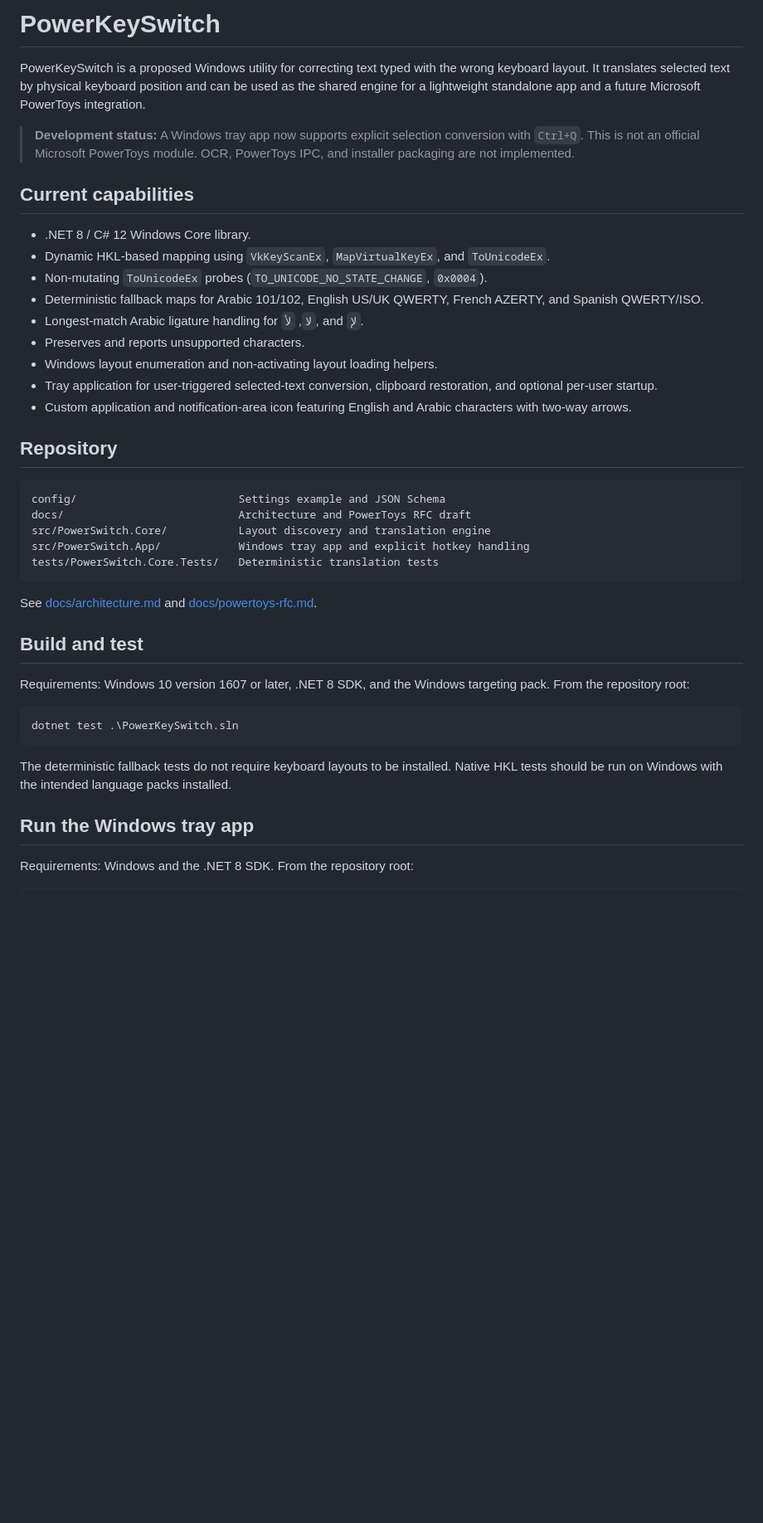
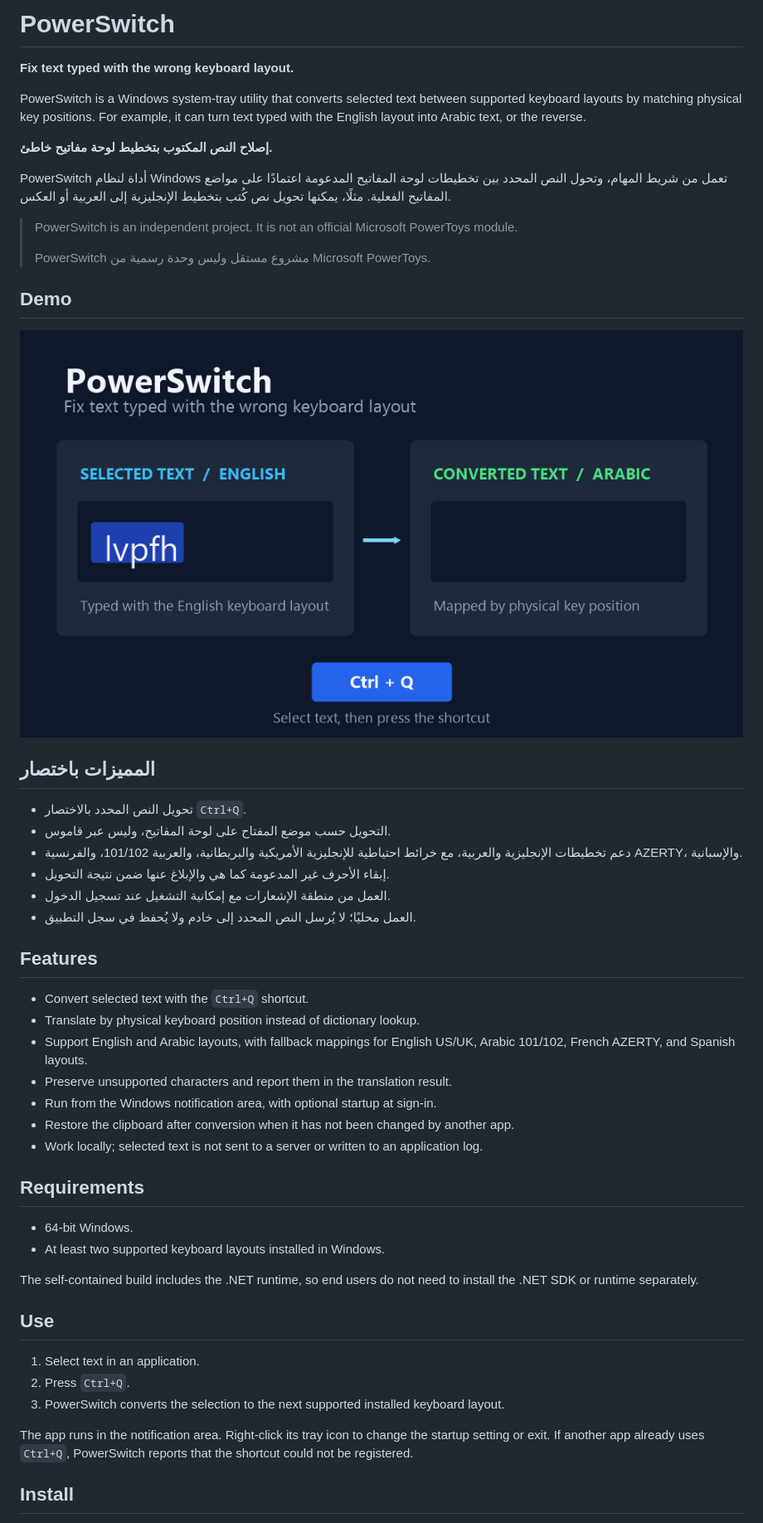
Before and after one commit to AbdullahEmad97/PowerSwitch, a Markdown page: README.md, the part around one of its changes. Shown at 83% size. Drawn GitHub-style; pictures changed too: docs/images/powerswitch-demo.gif (added); blank space fills up the shorter version.

Commit message:
docs: add bilingual project overview and demo
Co-authored-by: Copilot <223556219+Copilot@users.noreply.github.com>

````diff
--- a/README.md
+++ b/README.md
@@ -1,43 +1,54 @@
-# PowerKeySwitch
+# PowerSwitch
 
-PowerKeySwitch is a proposed Windows utility for correcting text typed with the wrong keyboard layout. It translates selected text by physical keyboard position and can be used as the shared engine for a lightweight standalone app and a future Microsoft PowerToys integration.
+**Fix text typed with the wrong keyboard layout.**
 
-> **Development status:** A Windows tray app now supports explicit selection conversion with `Ctrl+Q`. This is not an official Microsoft PowerToys module. OCR, PowerToys IPC, and installer packaging are not implemented.
+PowerSwitch is a Windows system-tray utility that converts selected text between supported keyboard layouts by matching physical key positions. For example, it can turn text typed with the English layout into Arabic text, or the reverse.
 
-## Current capabilities
+**إصلاح النص المكتوب بتخطيط لوحة مفاتيح خاطئ.**
 
-- .NET 8 / C# 12 Windows Core library.
-- Dynamic HKL-based mapping using `VkKeyScanEx`, `MapVirtualKeyEx`, and `ToUnicodeEx`.
-- Non-mutating `ToUnicodeEx` probes (`TO_UNICODE_NO_STATE_CHANGE`, `0x0004`).
-- Deterministic fallback maps for Arabic 101/102, English US/UK QWERTY, French AZERTY, and Spanish QWERTY/ISO.
-- Longest-match Arabic ligature handling for `لا`, `لأ`, and `لإ`.
-- Preserves and reports unsupported characters.
-- Windows layout enumeration and non-activating layout loading helpers.
-- Tray application for user-triggered selected-text conversion, clipboard restoration, and optional per-user startup.
-- Custom application and notification-area icon featuring English and Arabic characters with two-way arrows.
+PowerSwitch أداة لنظام Windows تعمل من شريط المهام، وتحول النص المحدد بين تخطيطات لوحة المفاتيح المدعومة اعتمادًا على مواضع المفاتيح الفعلية. مثلًا، يمكنها تحويل نص كُتب بتخطيط الإنجليزية إلى العربية أو العكس.
 
-## Repository
+> PowerSwitch is an independent project. It is not an official Microsoft PowerToys module.
+>
+> PowerSwitch مشروع مستقل وليس وحدة رسمية من Microsoft PowerToys.
 
-```text
-config/                         Settings example and JSON Schema
-docs/                           Architecture and PowerToys RFC draft
-src/PowerSwitch.Core/           Layout discovery and translation engine
-src/PowerSwitch.App/            Windows tray app and explicit hotkey handling
-tests/PowerSwitch.Core.Tests/   Deterministic translation tests
-```
+## Demo
 
-See [docs/architecture.md](docs/architecture.md) and [docs/powertoys-rfc.md](docs/powertoys-rfc.md).
+![PowerSwitch demo: converting mistyped English-layout text to Arabic](docs/images/powerswitch-demo.gif)
 
-## Build and test
+## المميزات باختصار
 
-Requirements: Windows 10 version 1607 or later, .NET 8 SDK, and the Windows targeting pack. From the repository root:
+- تحويل النص المحدد بالاختصار `Ctrl+Q`.
+- التحويل حسب موضع المفتاح على لوحة المفاتيح، وليس عبر قاموس.
+- دعم تخطيطات الإنجليزية والعربية، مع خرائط احتياطية للإنجليزية الأمريكية والبريطانية، والعربية 101/102، والفرنسية AZERTY، والإسبانية.
+- إبقاء الأحرف غير المدعومة كما هي والإبلاغ عنها ضمن نتيجة التحويل.
+- العمل من منطقة الإشعارات مع إمكانية التشغيل عند تسجيل الدخول.
+- العمل محليًا؛ لا يُرسل النص المحدد إلى خادم ولا يُحفظ في سجل التطبيق.
 
-```powershell
-dotnet test .\PowerKeySwitch.sln
-```
+## Features
 
-The deterministic fallback tests do not require keyboard layouts to be installed. Native HKL tests should be run on Windows with the intended language packs installed.
+- Convert selected text with the `Ctrl+Q` shortcut.
+- Translate by physical keyboard position instead of dictionary lookup.
+- Support English and Arabic layouts, with fallback mappings for English US/UK, Arabic 101/102, French AZERTY, and Spanish layouts.
+- Preserve unsupported characters and report them in the translation result.
+- Run from the Windows notification area, with optional startup at sign-in.
+- Restore the clipboard after conversion when it has not been changed by another app.
+- Work locally; selected text is not sent to a server or written to an application log.
 
-## Run the Windows tray app
+## Requirements
 
-Requirements: Windows and the .NET 8 SDK. From the repository root:
+- 64-bit Windows.
+- At least two supported keyboard layouts installed in Windows.
+
+The self-contained build includes the .NET runtime, so end users do not need to install the .NET SDK or runtime separately.
+
+## Use
+
+1. Select text in an application.
+2. Press `Ctrl+Q`.
+3. PowerSwitch converts the selection to the next supported installed keyboard layout.
+
+The app runs in the notification area. Right-click its tray icon to change the startup setting or exit. If another app already uses `Ctrl+Q`, PowerSwitch reports that the shortcut could not be registered.
+
+## Install
+
````
Also changed, not shown: other parts of README.md (+24 -12 lines), 1 other file.
